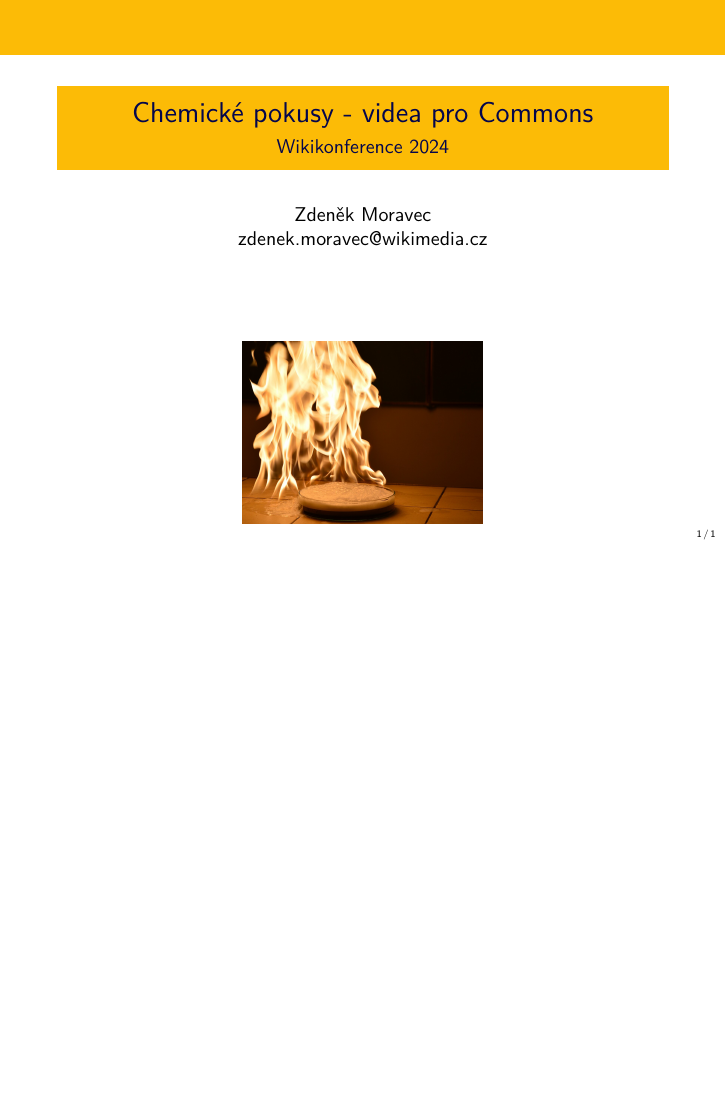
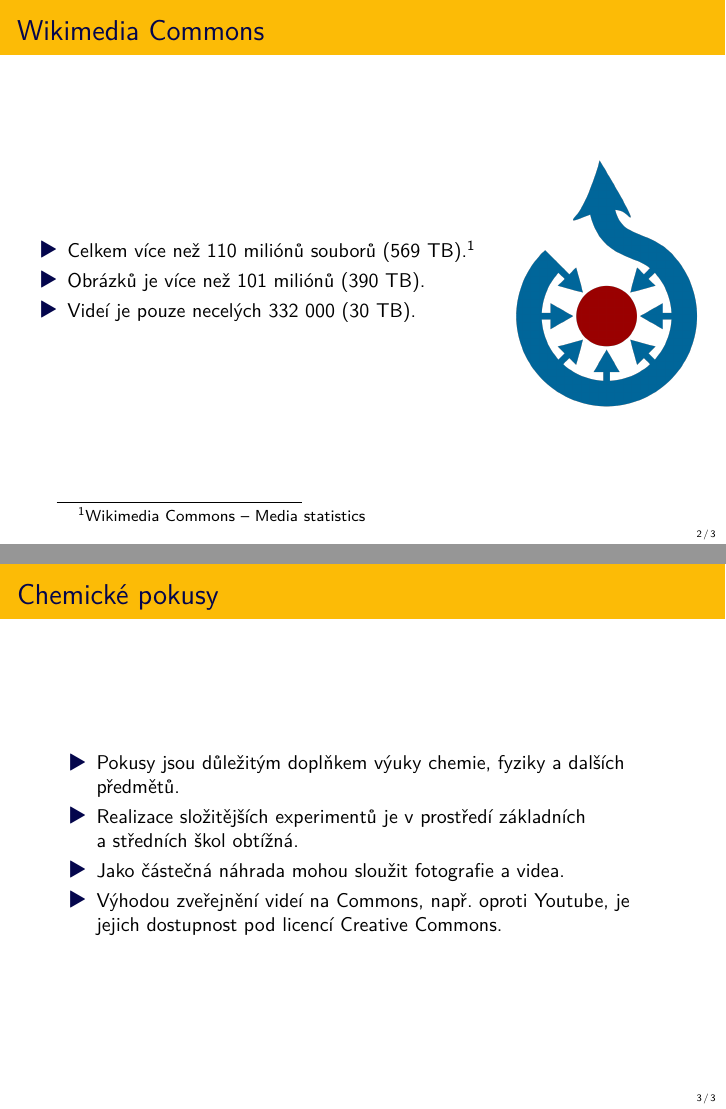
Before and after one commit to moraveczd/Chemicke-pokusy-na-Commons, LaTeX slides (Chemicke-pokusy-na-Commons.tex): the whole page before the commit and pages 2 and 3 of 3 after it, the two joined at a grey line, the shorter picture padded with empty space. Compiled offline with XeLaTeX.

Commit message:
Commons + pokusy

```diff
--- a/Chemicke-pokusy-na-Commons.tex
+++ b/Chemicke-pokusy-na-Commons.tex
@@ -53,5 +53,39 @@
 	\titlepage
 \end{frame}
 
+\section{Wikimedia Commons}
+\frame{
+	\frametitle{}
+	\vfill
+	\begin{columns}
+	\begin{column}{.75\textwidth}
+	\begin{itemize}
+		\item Celkem více než 110 miliónů souborů (569 TB).\footnote[frame]{\href{https://commons.wikimedia.org/wiki/Special:MediaStatistics}{Wikimedia Commons -- Media statistics}}
+		\item Obrázků je více než 101 miliónů (390 TB).
+		\item Videí je pouze necelých 332 000 (30 TB).
+	\end{itemize}
+	\end{column}
+
+	\begin{column}{.3\textwidth}
+		\begin{figure}
+			\adjincludegraphics[width=\textwidth]{img/Commons-logo.png}
+		\end{figure}
+	\end{column}
+	\end{columns}
+	\vfill
+}
+
+\section{Chemické pokusy}
+\frame{
+	\frametitle{}
+	\vfill
+	\begin{itemize}
+		\item Pokusy jsou důležitým doplňkem výuky chemie, fyziky a dalších předmětů.
+		\item Realizace složitějších experimentů je v prostředí základních a středních škol obtížná.
+		\item Jako částečná náhrada mohou sloužit fotografie a videa.
+		\item Výhodou zveřejnění videí na Commons, např. oproti Youtube, je jejich dostupnost pod licencí Creative Commons.
+	\end{itemize}
+	\vfill
+}
 
 \end{document}
```
Also changed, not shown: Chemicke-pokusy-na-Commons.pdf, img/Commons-logo.png (added).
